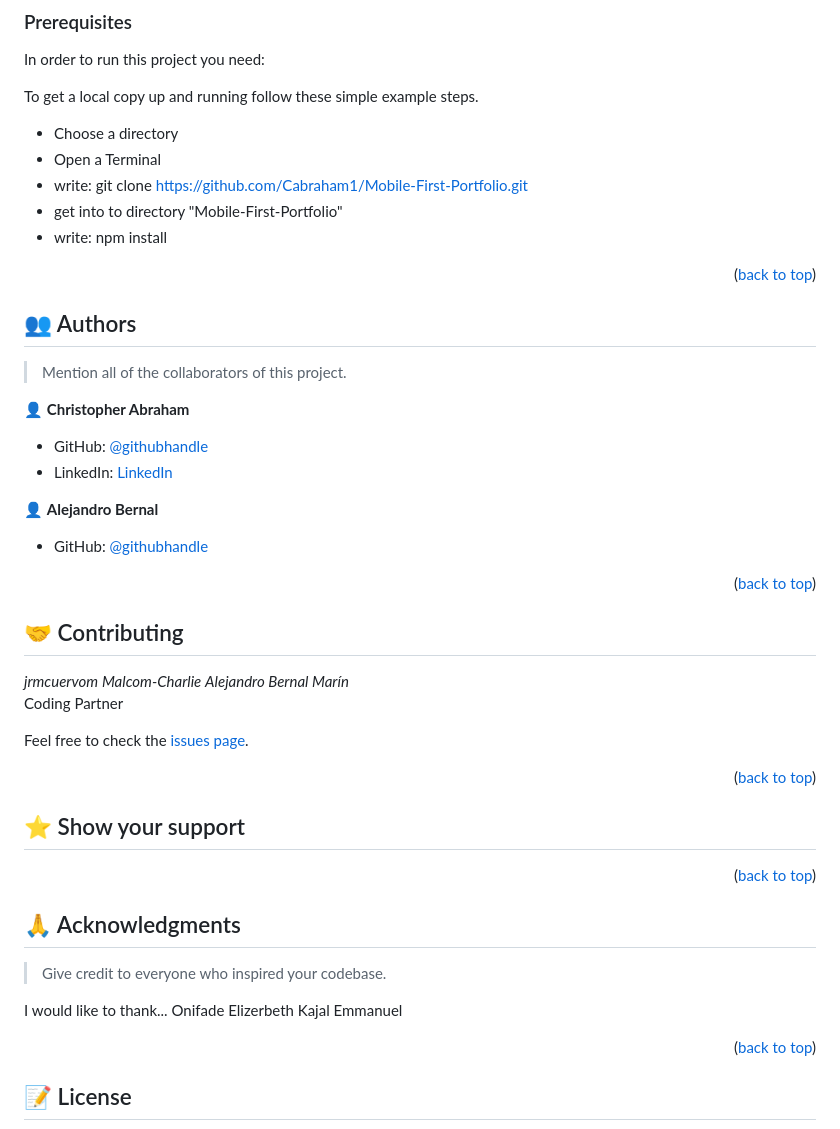
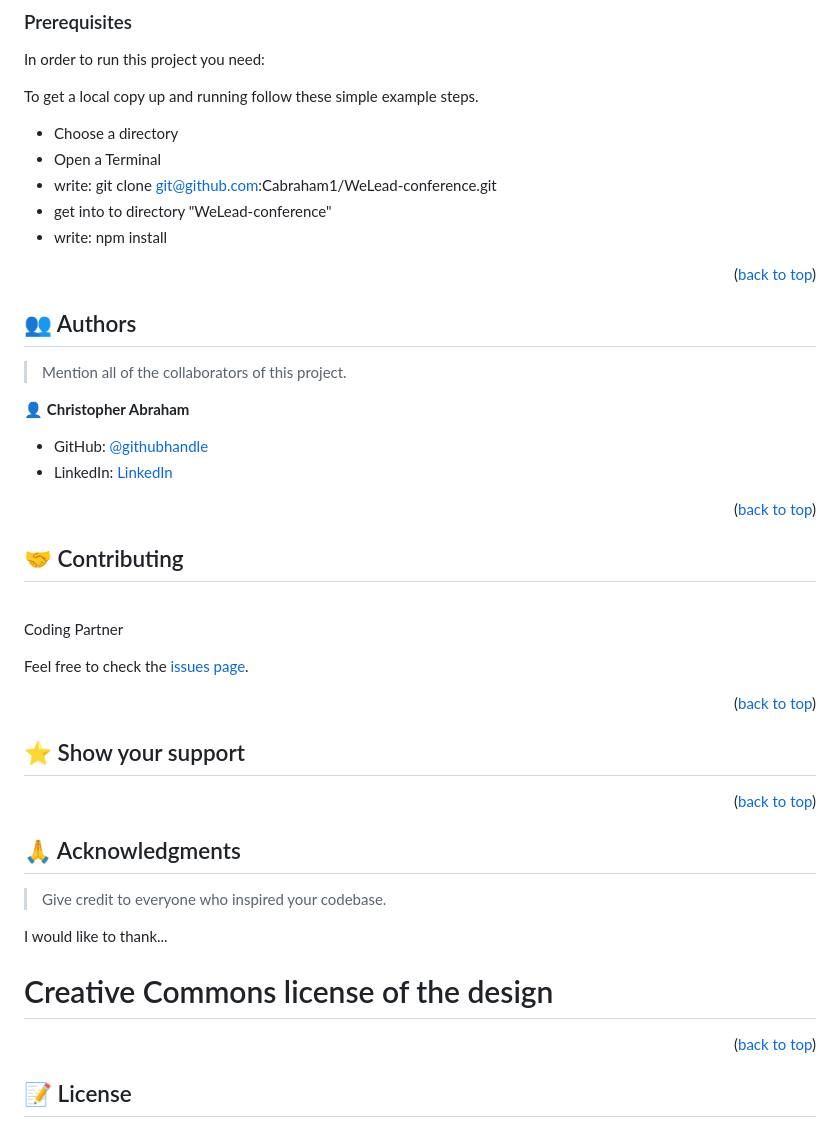
Before and after one commit to Cabraham1/WeLead-conference, a Markdown page: README.md, the part around the change printed below. Rendered like a GitHub page.

```diff
--- a/README.md
+++ b/README.md
@@ -71,8 +79,8 @@ To get a local copy up and running follow these simple example steps.
 
 - Choose a directory
 - Open a Terminal
-- write: git clone https://github.com/Cabraham1/Mobile-First-Portfolio.git
-- get into to directory "Mobile-First-Portfolio"
+- write: git clone git@github.com:Cabraham1/WeLead-conference.git
+- get into to directory "WeLead-conference"
 - write: npm install
 
 <p align="right">(<a href="#readme-top">back to top</a>)</p>
@@ -88,9 +96,6 @@ To get a local copy up and running follow these simple example steps.
 - GitHub: [@githubhandle](https://github.com/cabraham1)
 - LinkedIn: [LinkedIn](https://www.linkedin.com/in/abrahamchristopher)
 
-👤 **Alejandro Bernal**
-
-- GitHub: [@githubhandle](https://github.com/Alejandro-Bernal-m)
 
 <p align="right">(<a href="#readme-top">back to top</a>)</p>
 
@@ -98,9 +103,6 @@ To get a local copy up and running follow these simple example steps.
 
 ## 🤝 Contributing <a name="contributor"></a>
 
- *jrmcuervom*
- *Malcom-Charlie*
- *Alejandro Bernal Marín*
  <br> Coding Partner<br>
 
 Feel free to check the [issues page](../../issues/).
@@ -122,10 +124,8 @@ Feel free to check the [issues page](../../issues/).
 > Give credit to everyone who inspired your codebase.
 
 I would like to thank...
-Onifade
-Elizerbeth
-Kajal
-Emmanuel
+
+<h1>Creative Commons license of the design </h1>
 
 <p align="right">(<a href="#readme-top">back to top</a>)</p>
 
```
Also changed, not shown: other parts of README.md (+11 -3 lines), assets/WeLead conferences - Google Chrome 2_9_2023 8_54_30 AM.png (added).
